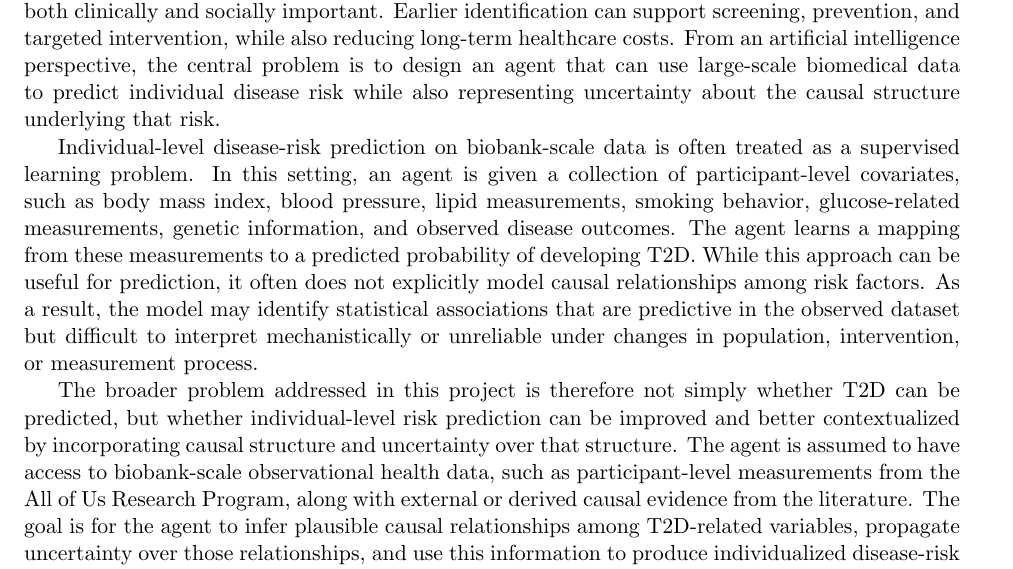
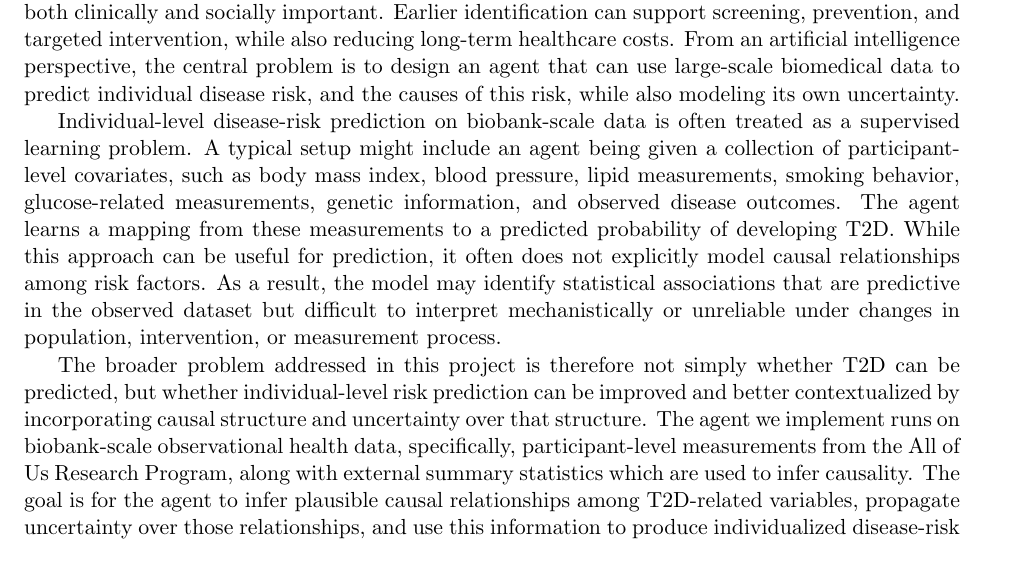
Before and after one commit to SauersML/causal-pred, a LaTeX paper (paper/main.tex): part of page 1 of 13, cut so that both start at the same text. Compiled offline with pdfLaTeX.

Commit message:
Update main.tex

```diff
--- a/paper/main.tex
+++ b/paper/main.tex
@@ -77,11 +77,11 @@ Write after everything else.
 
 \section{Introduction}
 
-Type 2 diabetes (T2D) is a major public-health problem whose effects extend far beyond the initial diagnosis. Because T2D is associated with cardiovascular disease, kidney disease, neuropathy, vision loss, and reduced quality of life, identifying individuals at elevated risk before disease onset is both clinically and socially important. Earlier identification can support screening, prevention, and targeted intervention, while also reducing long-term healthcare costs. From an artificial intelligence perspective, the central problem is to design an agent that can use large-scale biomedical data to predict individual disease risk while also representing uncertainty about the causal structure underlying that risk.
+Type 2 diabetes (T2D) is a major public-health problem whose effects extend far beyond the initial diagnosis. Because T2D is associated with cardiovascular disease, kidney disease, neuropathy, vision loss, and reduced quality of life, identifying individuals at elevated risk before disease onset is both clinically and socially important. Earlier identification can support screening, prevention, and targeted intervention, while also reducing long-term healthcare costs. From an artificial intelligence perspective, the central problem is to design an agent that can use large-scale biomedical data to predict individual disease risk, and the causes of this risk, while also modeling its own uncertainty.
 
-Individual-level disease-risk prediction on biobank-scale data is often treated as a supervised learning problem. In this setting, an agent is given a collection of participant-level covariates, such as body mass index, blood pressure, lipid measurements, smoking behavior, glucose-related measurements, genetic information, and observed disease outcomes. The agent learns a mapping from these measurements to a predicted probability of developing T2D. While this approach can be useful for prediction, it often does not explicitly model causal relationships among risk factors. As a result, the model may identify statistical associations that are predictive in the observed dataset but difficult to interpret mechanistically or unreliable under changes in population, intervention, or measurement process.
+Individual-level disease-risk prediction on biobank-scale data is often treated as a supervised learning problem. A typical setup might include an agent being given a collection of participant-level covariates, such as body mass index, blood pressure, lipid measurements, smoking behavior, glucose-related measurements, genetic information, and observed disease outcomes. The agent learns a mapping from these measurements to a predicted probability of developing T2D. While this approach can be useful for prediction, it often does not explicitly model causal relationships among risk factors. As a result, the model may identify statistical associations that are predictive in the observed dataset but difficult to interpret mechanistically or unreliable under changes in population, intervention, or measurement process.
 
-The broader problem addressed in this project is therefore not simply whether T2D can be predicted, but whether individual-level risk prediction can be improved and better contextualized by incorporating causal structure and uncertainty over that structure. The agent is assumed to have access to biobank-scale observational health data, such as participant-level measurements from the All of Us Research Program, along with external or derived causal evidence from the literature. The goal is for the agent to infer plausible causal relationships among T2D-related variables, propagate uncertainty over those relationships, and use this information to produce individualized disease-risk predictions. In this framing, the overall problem is disease-risk prediction, while the key subproblem is causal Bayesian network structure learning over mixed biomedical variables.
+The broader problem addressed in this project is therefore not simply whether T2D can be predicted, but whether individual-level risk prediction can be improved and better contextualized by incorporating causal structure and uncertainty over that structure. The agent we implement runs on biobank-scale observational health data, specifically, participant-level measurements from the All of Us Research Program, along with external summary statistics which are used to infer causality. The goal is for the agent to infer plausible causal relationships among T2D-related variables, propagate uncertainty over those relationships, and use this information to produce individualized disease-risk predictions. In this framing, the overall problem is disease-risk prediction, while the key subproblem is causal Bayesian network structure learning over mixed biomedical variables.
 
 This problem is challenging for several reasons. First, biomedical data are heterogeneous: relevant variables may be continuous, binary, categorical, or time-dependent. Second, the data are observational, so statistical dependence does not automatically imply causation. Third, many plausible causal structures may explain the same observed associations, meaning that committing to a single directed acyclic graph can underestimate uncertainty. Finally, biobank-scale datasets contain many participants and potentially many candidate variables, making exhaustive search over graph structures computationally infeasible. These characteristics make the problem well suited to AI methods for learning, inference, and approximate optimization.
 
```
